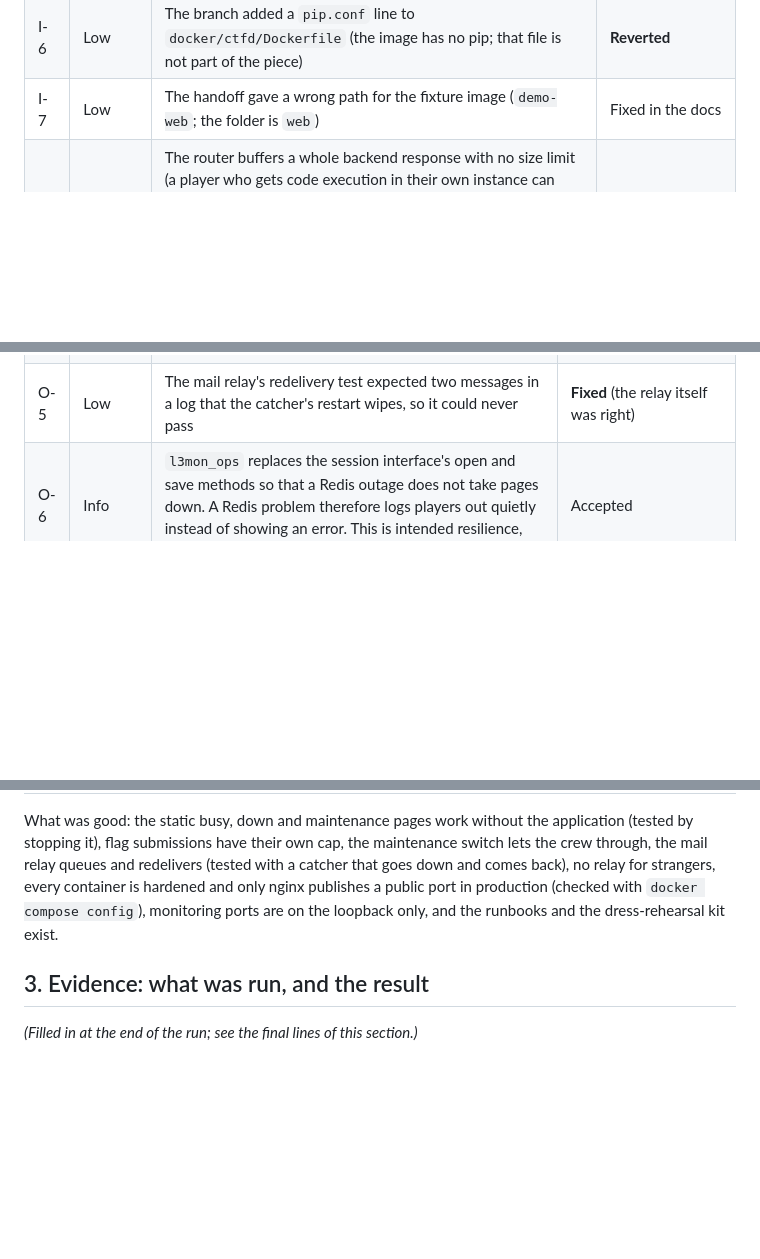
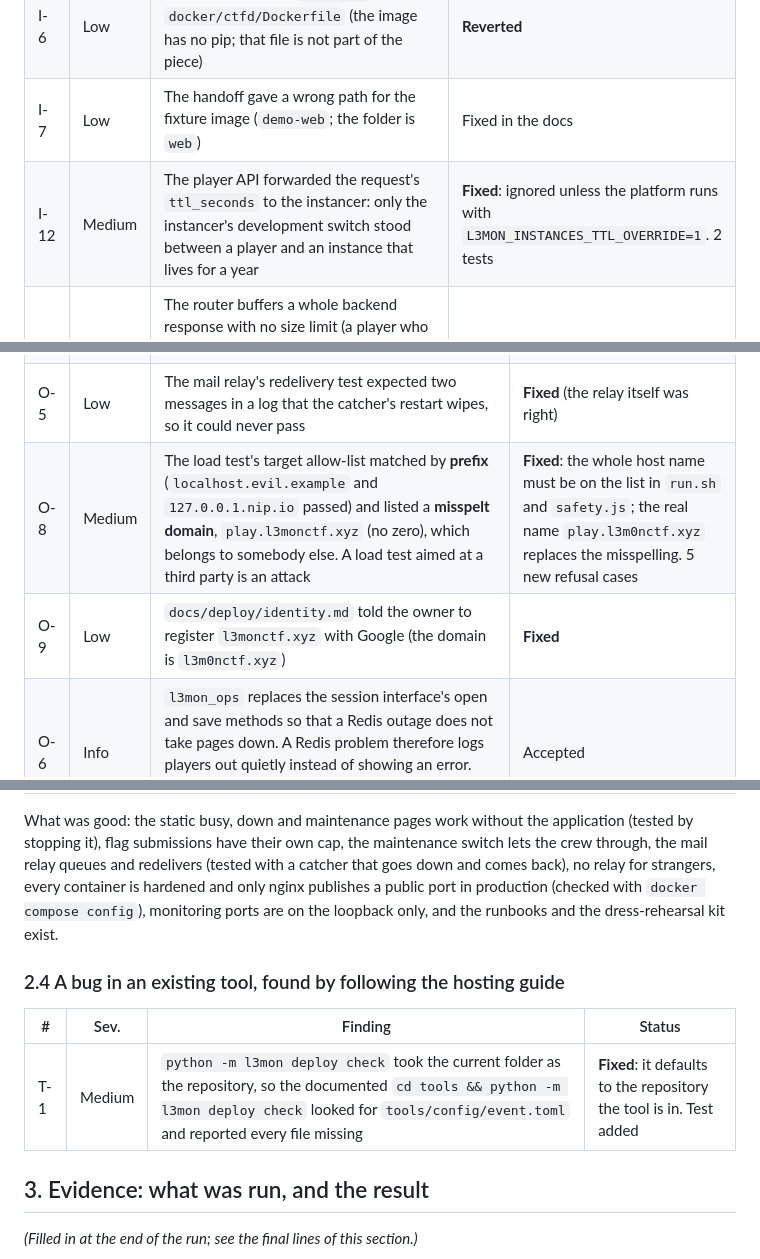
Before and after one commit to sivaahari/L3m0nCTF, a Markdown page: docs/deploy/audit-2026-10-18.md, 3 parts joined by grey strips. Drawn GitHub-style; blank space fills up the shorter version.

Commit message:
docs: the audit report lists the newest findings

```diff
--- a/docs/deploy/audit-2026-10-18.md
+++ b/docs/deploy/audit-2026-10-18.md
@@ -38,6 +38,7 @@ Severity words: **High** can lose data or let a stranger do harm; **Medium** is
 | I-5 | Low | The instancer's token check had the same problem, and an empty `ROUTER_TOKEN` would have accepted an empty bearer | **Fixed**, 2 tests |
 | I-6 | Low | The branch added a `pip.conf` line to `docker/ctfd/Dockerfile` (the image has no pip; that file is not part of the piece) | **Reverted** |
 | I-7 | Low | The handoff gave a wrong path for the fixture image (`demo-web`; the folder is `web`) | Fixed in the docs |
+| I-12 | Medium | The player API forwarded the request's `ttl_seconds` to the instancer: only the instancer's development switch stood between a player and an instance that lives for a year | **Fixed**: ignored unless the platform runs with `L3MON_INSTANCES_TTL_OVERRIDE=1`. 2 tests |
 | I-8 | Medium | The router buffers a whole backend response with no size limit (a player who gets code execution in their own instance can make it send gigabytes and get the router killed, taking every team's instance offline), collapses several `Set-Cookie` headers into one, sends two `Content-Length` headers, never uses its per-instance connection limit, and says WebSockets are supported when they are not | **Open: follow-up prompt, task R1** |
 | I-9 | Medium | `compose.instancer.yml` runs the instancer in development mode (`INSTANCER_DEV=1`) with the example manifest, which allows unpinned images and a `ttl_seconds` override | **Open: do not use this overlay on a server; follow-up task R2** |
 | I-10 | Low | The manager holds one lock while it calls Docker, so one slow call stalls every team | **Open: R4** |
@@ -67,10 +68,18 @@ What was good, and checked by reading: state is single-use, constant-time compar
 | O-3 | Medium | The event-phase gauge was labelled `before/during/ended`, but the clock says `before/live/paused/ended`: **during the event no series was 1**, so every alert built on the phase would have been blind | **Fixed**, test added |
 | O-4 | Medium | The busy mode's two new `limit_conn` lines (in `location /` and the flag route) **replaced** the per-address cap that those locations inherited (nginx does not combine them), so one address could hold the whole 250-connection allowance and make the site answer "busy" to everybody | **Fixed**: the per-address cap is repeated beside them; a test reads the config and fails if a location has a `limit_conn` without it |
 | O-5 | Low | The mail relay's redelivery test expected two messages in a log that the catcher's restart wipes, so it could never pass | **Fixed** (the relay itself was right) |
+| O-8 | Medium | The load test's target allow-list matched by **prefix** (`localhost.evil.example` and `127.0.0.1.nip.io` passed) and listed a **misspelt domain**, `play.l3monctf.xyz` (no zero), which belongs to somebody else. A load test aimed at a third party is an attack | **Fixed**: the whole host name must be on the list in `run.sh` and `safety.js`; the real name `play.l3m0nctf.xyz` replaces the misspelling. 5 new refusal cases |
+| O-9 | Low | `docs/deploy/identity.md` told the owner to register `l3monctf.xyz` with Google (the domain is `l3m0nctf.xyz`) | **Fixed** |
 | O-6 | Info | `l3mon_ops` replaces the session interface's open and save methods so that a Redis outage does not take pages down. A Redis problem therefore logs players out quietly instead of showing an error. This is intended resilience, tested, and accepted; the runbook says what players see | Accepted |
 | O-7 | Info | MariaDB now writes binary logs (up to 100 MB each, two days), nginx joins the `ops` network, TRUSTED_HOSTS gains `ctfd` and `localhost` when the `ops` overlay is on (reachable only inside the Docker network), and cAdvisor, node exporter and the log shipper need a separate profile (`host-metrics`) that does not work on Docker Desktop | Documented in the hosting guide |
 
 What was good: the static busy, down and maintenance pages work without the application (tested by stopping it), flag submissions have their own cap, the maintenance switch lets the crew through, the mail relay queues and redelivers (tested with a catcher that goes down and comes back), no relay for strangers, every container is hardened and only nginx publishes a public port in production (checked with `docker compose config`), monitoring ports are on the loopback only, and the runbooks and the dress-rehearsal kit exist.
+
+### 2.4 A bug in an existing tool, found by following the hosting guide
+
+| # | Sev. | Finding | Status |
+|---|---|---|---|
+| T-1 | Medium | `python -m l3mon deploy check` took the current folder as the repository, so the documented `cd tools && python -m l3mon deploy check` looked for `tools/config/event.toml` and reported every file missing | **Fixed**: it defaults to the repository the tool is in. Test added |
 
 ## 3. Evidence: what was run, and the result
 
```
